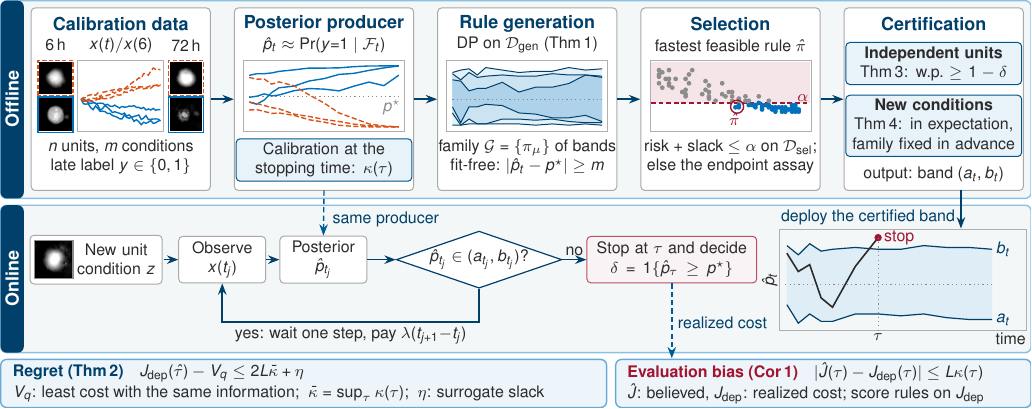
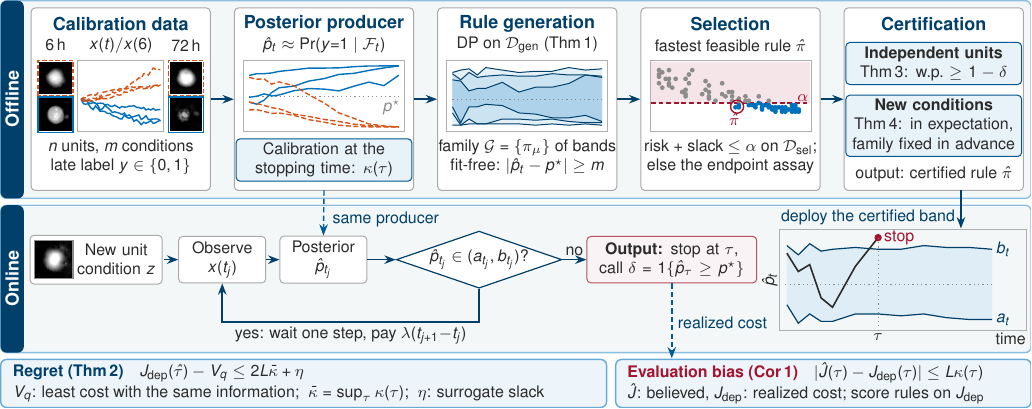
Before and after one commit to tiandaochouqin-Wei/organfusion-seq, a LaTeX figure (fig_overview_tkde.tex): the whole page. Compiled offline with pdfLaTeX.

Commit message:
Fig. 1: make both outputs explicit (certified rule pi-hat offline; stopping time and call per unit online)
Co-Authored-By: Claude Opus 5.5 <noreply@anthropic.com>

```diff
--- a/fig_overview_tkde.tex
+++ b/fig_overview_tkde.tex
@@ -108,7 +108,7 @@
   \node[hdr] at (0,6.78) {Certification};
   \node[tbox] at (0,6.08) {\textbf{Independent units}\\ Thm\,3: w.p.\ $\ge1-\delta$};
   \node[tbox] at (0,4.98) {\textbf{New conditions}\\ Thm\,4: in expectation,\\ family fixed in advance};
-  \node[txt] at (0,4.12) {output: band $(a_t,b_t)$};
+  \node[txt] at (0,4.12) {output: certified rule $\hat\pi$};
 \end{scope}
 % ------------------------------------------------ online lane
 \def\yf{2.62}
@@ -120,7 +120,7 @@
 \node[fbox,text width=1.38cm] (n3) at (5.705,\yf) {Posterior\\ $\hat p_{t_j}$};
 \node[draw=oursd,line width=0.6pt,fill=white,diamond,aspect=2.9,inner sep=0.6pt,text=ink] (n4) at (8.45,\yf)
      {$\hat p_{t_j}\in(a_{t_j},b_{t_j})$?};
-\node[fbox,draw=warn!75,fill=warn!5,text width=2.84cm] (n5) at (11.85,\yf) {Stop at $\tau$ and decide\\ $\delta=\mathbf 1\{\hat p_\tau\ge p^\star\}$};
+\node[fbox,draw=warn!75,fill=warn!5,text width=2.84cm] (n5) at (11.85,\yf) {\textbf{Output:} stop at $\tau$,\\ call $\delta=\mathbf 1\{\hat p_\tau\ge p^\star\}$};
 \draw[ar] (n1) -- (n2);
 \draw[ar] (n2) -- (n3);
 \draw[ar] (n3) -- (n4);
```
Also changed, not shown: figures_tkde/fig_overview_tkde.pdf.
